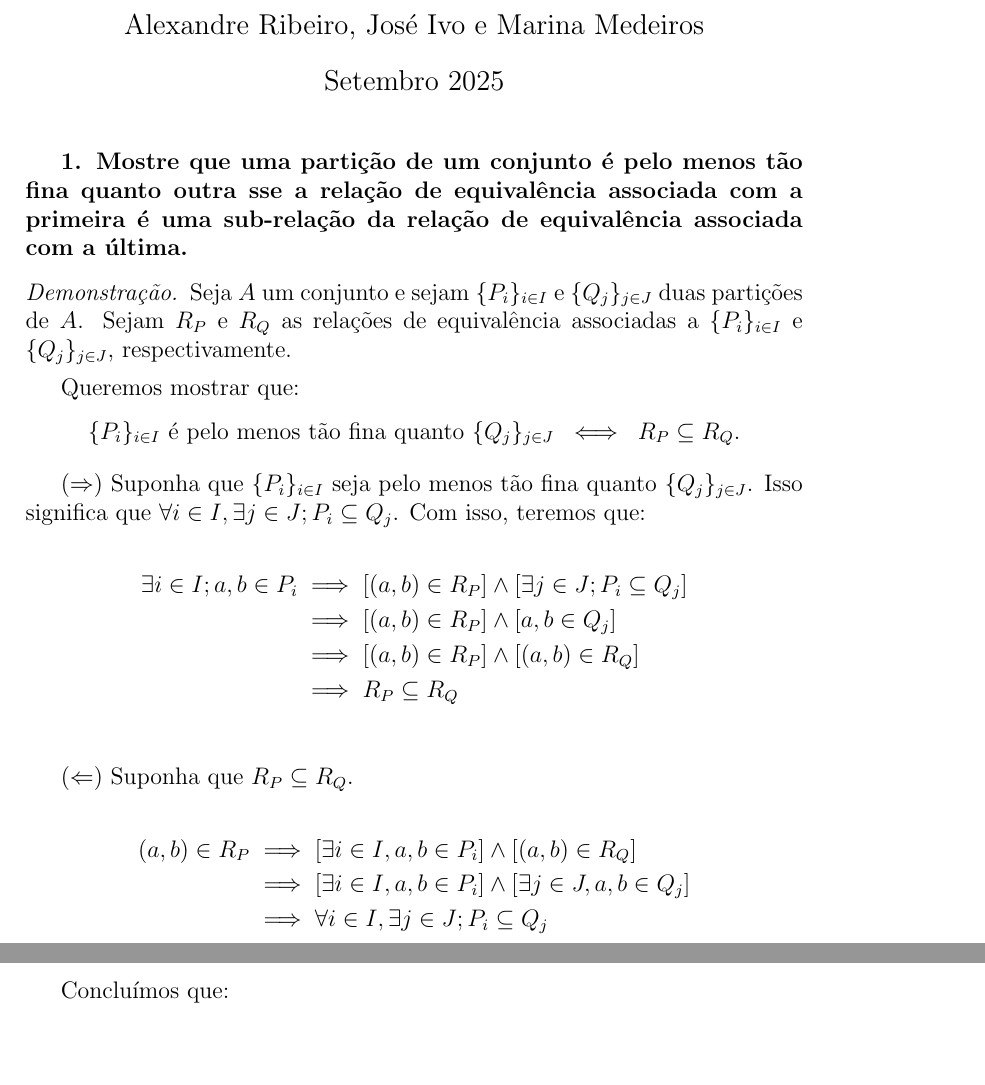
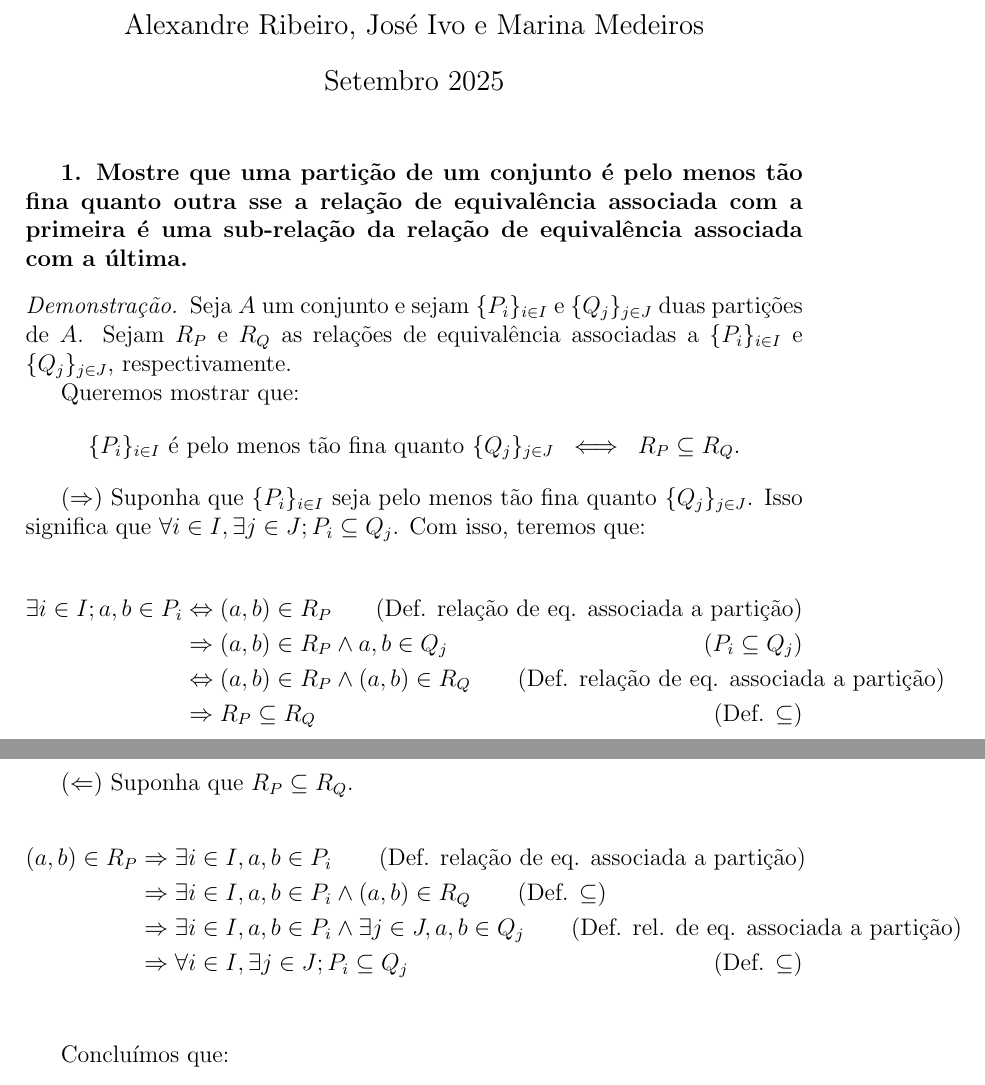
Before and after one commit to schwaad/FMC3-Trabalhos, a LaTeX document (trabalho04/trabalho04.tex): two parts of pages 1 and 2 of 2, joined at a grey line, cut so that both start at the same text, the shorter picture padded with empty space. Compiled offline with pdfLaTeX.

Commit message:
justificando questão 1

```diff
--- a/trabalho04/trabalho04.tex
+++ b/trabalho04/trabalho04.tex
@@ -19,7 +19,6 @@
     Seja $A$ um conjunto e sejam $\{P_i\}_{i \in I}$ e $\{Q_j\}_{j \in J}$ duas partições de $A$.
     Sejam $R_P$ e $R_Q$ as relações de equivalência associadas a $\{P_i\}_{i \in I}$ e $\{Q_j\}_{j \in J}$, respectivamente.
 
-    \medskip
     Queremos mostrar que:
     \[
         \{P_i\}_{i \in I} \text{ é pelo menos tão fina quanto } \{Q_j\}_{j \in J}
@@ -27,28 +26,27 @@
         R_P \subseteq R_Q.
     \]
 
-    \medskip
     ($\Rightarrow$) Suponha que $\{P_i\}_{i \in I}$ seja pelo menos tão fina quanto $\{Q_j\}_{j \in J}$. Isso significa que $\forall i \in I, \exists j \in J; P_i \subseteq Q_j$. Com isso, teremos que:
 
     \begin{align*}
         \exists i \in I; a, b \in P_i
-        &\implies [(a, b) \in R_P] \land [\exists j \in J; P_i \subseteq Q_j] \\
-        &\implies [(a, b) \in R_P] \land [a, b \in Q_j] \\
-        &\implies [(a, b) \in R_P] \land [(a, b) \in R_Q] \\
-        &\implies R_P \subseteq R_Q \\
+        &\Leftrightarrow (a, b) \in R_P \tag{\text{Def. relação de eq. associada a partição}} \\
+        &\Rightarrow (a, b) \in R_P \land a, b \in Q_j \tag{\text{$P_i \subseteq Q_j$}}\\
+        &\Leftrightarrow (a, b) \in R_P \land (a, b) \in R_Q \qquad \text{(Def. relação de eq. associada a partição)} \\
+        &\Rightarrow R_P \subseteq R_Q \tag{\text{Def. $\subseteq$}}\\
     \end{align*}
 
-    \medskip
+    \newpage
+
     ($\Leftarrow$) Suponha que $R_P \subseteq R_Q$.
 
     \begin{align*}
         (a,b) \in R_P
-        &\implies [\exists i \in I, a, b \in P_i] \land [(a, b) \in R_Q] \\
-        &\implies [\exists i \in I, a, b \in P_i] \land [\exists j \in J, a, b \in Q_j] \\
-        &\implies \forall i \in I, \exists j \in J; P_i \subseteq Q_j
+        &\Rightarrow \exists i \in I, a, b \in P_i \qquad \text{(Def. relação de eq. associada a partição)} \\
+        &\Rightarrow \exists i \in I, a, b \in P_i \land (a, b) \in R_Q\qquad \text{(Def. $\subseteq$)} \\
+        &\Rightarrow \exists i \in I, a, b \in P_i \land \exists j \in J, a, b \in Q_j \qquad \text{(Def. rel. de eq. associada a partição)}\\
+        &\Rightarrow \forall i \in I, \exists j \in J; P_i \subseteq Q_j \tag{\text{Def. $\subseteq$}}\\
     \end{align*}
-
-
 
 
     \medskip
```
Also changed, not shown: trabalho04/trabalho04.pdf, 4 other files.
